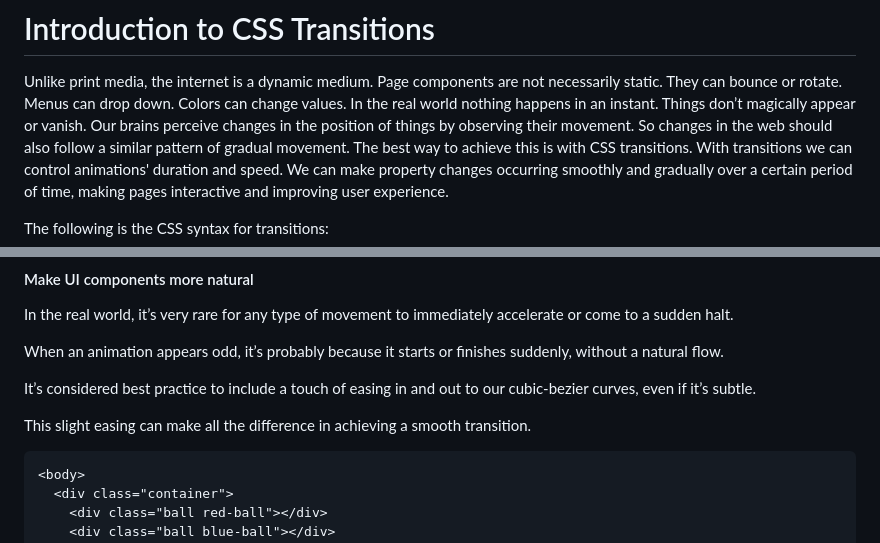
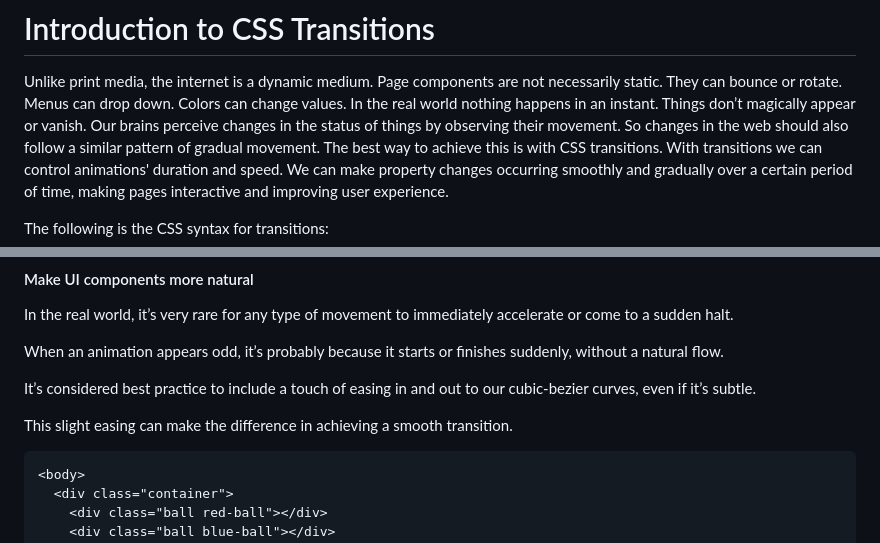
Before and after one commit to laxatzi/blogPostCode, a Markdown page: CSS/transitions/transitions.md, 2 parts joined by grey strips. GitHub-like rendering.

````diff
--- a/CSS/transitions/transitions.md
+++ b/CSS/transitions/transitions.md
@@ -3,7 +3,7 @@
 Unlike print media, the internet is a dynamic medium. Page components are not necessarily static. They can bounce or rotate. Menus can drop down. Colors can change values.
 In the real world nothing happens in an instant.
 Things don’t magically appear or vanish.
-Our brains perceive changes in the position of things by observing their movement.
+Our brains perceive changes in the status of things by observing their movement.
 So changes in the web should also follow a similar pattern of gradual movement.
 The best way to achieve this is with CSS transitions.
 With transitions we can control animations' duration and speed.
@@ -417,7 +417,7 @@ When an animation appears odd, it’s probably because it starts or finishes sud
 
 It’s considered best practice to include a touch of easing in and out to our cubic-bezier curves, even if it’s subtle.
 
-This slight easing can make all the difference in achieving a smooth transition.
+This slight easing can make the difference in achieving a smooth transition.
 
 ```html
 <body>
````
